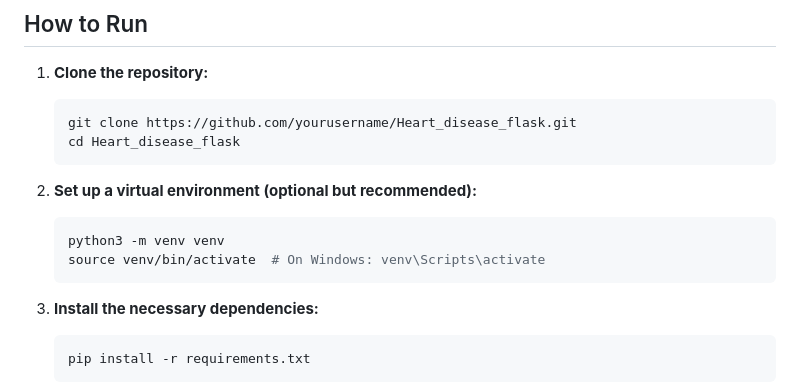
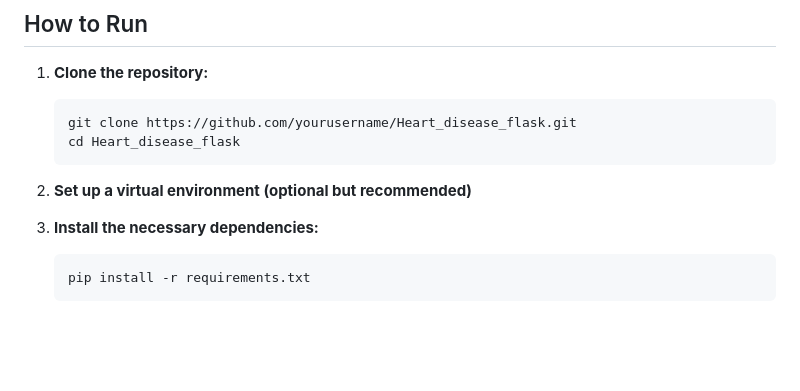
Before and after one commit to andenanikitha06/Heart-Disease-Prediction, a Markdown page: README.md, the part around the change. GitHub-like rendering; blank space fills up the shorter version.

````diff
--- a/README.md
+++ b/README.md
@@ -31,11 +31,7 @@ This repository contains the code for a web application built using Flask that p
     cd Heart_disease_flask
     ```
 
-2. **Set up a virtual environment (optional but recommended):**
-    ```bash
-    python3 -m venv venv
-    source venv/bin/activate  # On Windows: venv\Scripts\activate
-    ```
+2. **Set up a virtual environment (optional but recommended)**
 
 3. **Install the necessary dependencies:**
     ```bash
````
